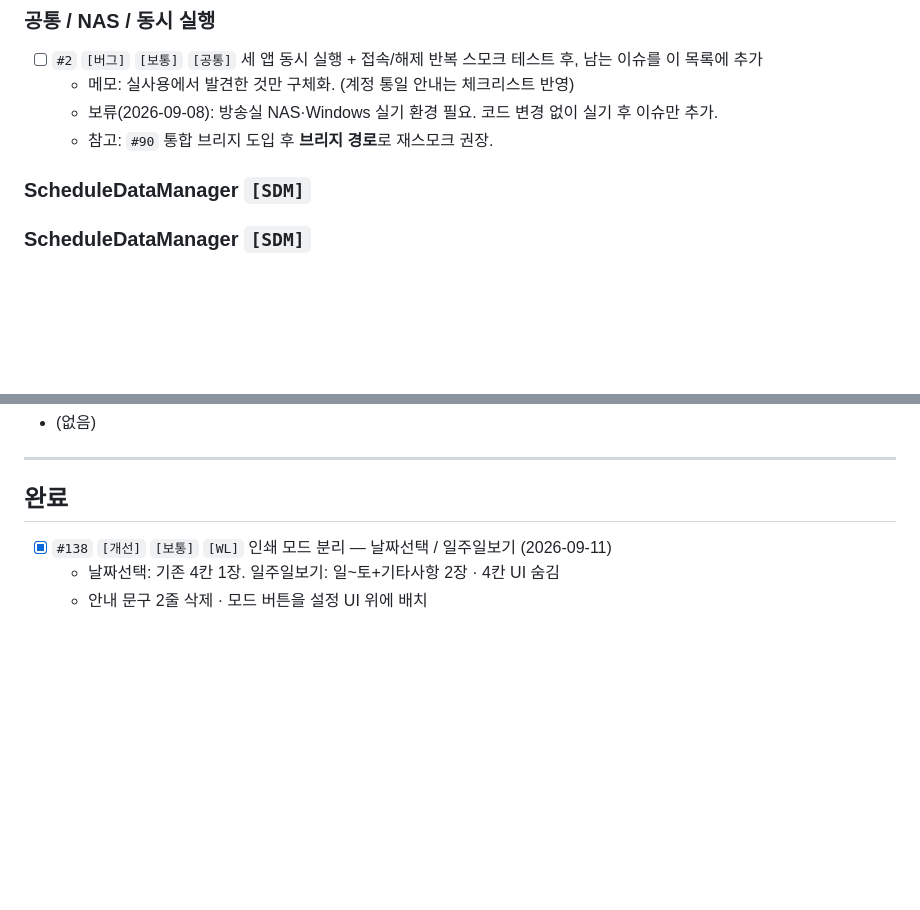
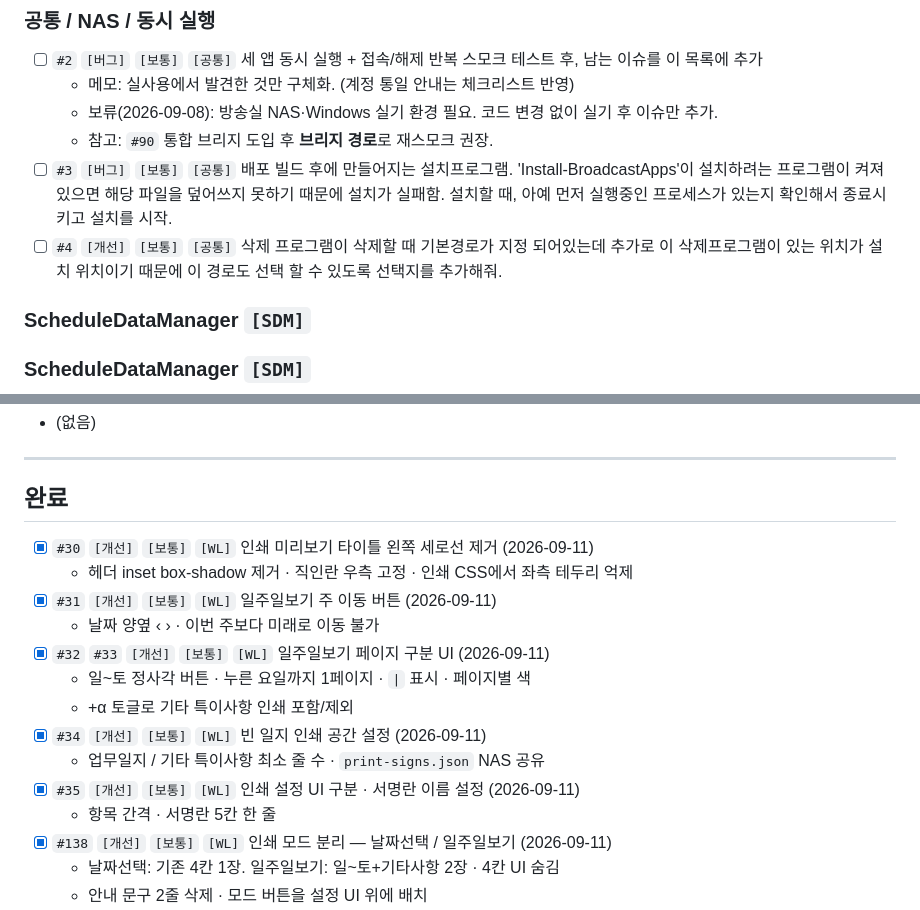
Before and after one commit to WooNaBin/broadcasting-suite, a Markdown page: TODO.md, 2 parts joined by grey strips. Drawn GitHub-style; blank space fills up the shorter version.

```diff
--- a/TODO.md
+++ b/TODO.md
@@ -46,8 +46,8 @@
   - 메모: 실사용에서 발견한 것만 구체화. (계정 통일 안내는 체크리스트 반영)
   - 보류(2026-09-08): 방송실 NAS·Windows 실기 환경 필요. 코드 변경 없이 실기 후 이슈만 추가.
   - 참고: `#90` 통합 브리지 도입 후 **브리지 경로**로 재스모크 권장.
-
-
+- [ ] `#3` `[버그]` `[보통]` `[공통]` 배포 빌드 후에 만들어지는 설치프로그램. 'Install-BroadcastApps'이 설치하려는 프로그램이 켜져있으면 해당 파일을 덮어쓰지 못하기 때문에 설치가 실패함. 설치할 때, 아예 먼저 실행중인 프로세스가 있는지 확인해서 종료시키고 설치를 시작.
+- [ ] `#4` `[개선]` `[보통]` `[공통]` 삭제 프로그램이 삭제할 때 기본경로가 지정 되어있는데 추가로 이 삭제프로그램이 있는 위치가 설치 위치이기 때문에 이 경로도 선택 할 수 있도록 선택지를 추가해줘.
 
 ### ScheduleDataManager `[SDM]`
 
@@ -118,6 +123,17 @@
 
 ## 완료
 
+- [x] `#30` `[개선]` `[보통]` `[WL]` 인쇄 미리보기 타이틀 왼쪽 세로선 제거 (2026-09-11)
+  - 헤더 inset box-shadow 제거 · 직인란 우측 고정 · 인쇄 CSS에서 좌측 테두리 억제
+- [x] `#31` `[개선]` `[보통]` `[WL]` 일주일보기 주 이동 버튼 (2026-09-11)
+  - 날짜 양옆 ‹ › · 이번 주보다 미래로 이동 불가
+- [x] `#32` `#33` `[개선]` `[보통]` `[WL]` 일주일보기 페이지 구분 UI (2026-09-11)
+  - 일~토 정사각 버튼 · 누른 요일까지 1페이지 · `|` 표시 · 페이지별 색
+  - +α 토글로 기타 특이사항 인쇄 포함/제외
+- [x] `#34` `[개선]` `[보통]` `[WL]` 빈 일지 인쇄 공간 설정 (2026-09-11)
+  - 업무일지 / 기타 특이사항 최소 줄 수 · `print-signs.json` NAS 공유
+- [x] `#35` `[개선]` `[보통]` `[WL]` 인쇄 설정 UI 구분 · 서명란 이름 설정 (2026-09-11)
+  - 항목 간격 · 서명란 5칸 한 줄
 - [x] `#138` `[개선]` `[보통]` `[WL]` 인쇄 모드 분리 — 날짜선택 / 일주일보기 (2026-09-11)
   - 날짜선택: 기존 4칸 1장. 일주일보기: 일~토+기타사항 2장 · 4칸 UI 숨김
   - 안내 문구 2줄 삭제 · 모드 버튼을 설정 UI 위에 배치
```
Also changed, not shown: other parts of TODO.md (+5 -0 lines), CHANGES.md (+21 -0 lines).
